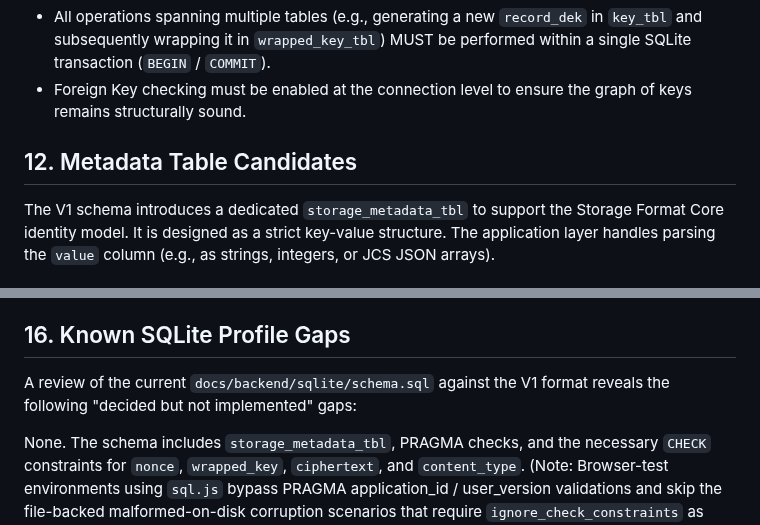
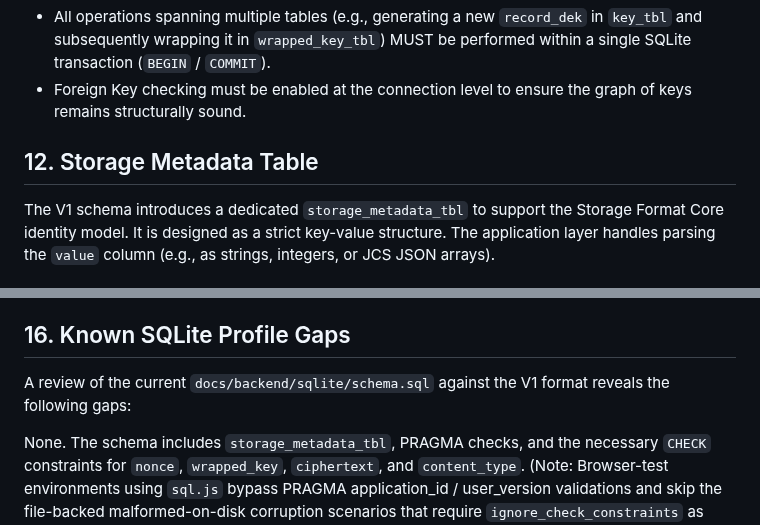
Before and after one commit to TakashiSasaki/encrypted-database, a Markdown page: docs/spec/storage-format-sqlite.md, 2 parts joined by grey strips. GitHub-like rendering.

```diff
--- a/docs/spec/storage-format-sqlite.md
+++ b/docs/spec/storage-format-sqlite.md
@@ -93,7 +93,7 @@ Columns suffixed with `_json` (e.g., `provider_config_json`, `description_json`)
 *   All operations spanning multiple tables (e.g., generating a new `record_dek` in `key_tbl` and subsequently wrapping it in `wrapped_key_tbl`) MUST be performed within a single SQLite transaction (`BEGIN` / `COMMIT`).
 *   Foreign Key checking must be enabled at the connection level to ensure the graph of keys remains structurally sound.
 
-## 12. Metadata Table Candidates
+## 12. Storage Metadata Table
 The V1 schema introduces a dedicated `storage_metadata_tbl` to support the Storage Format Core identity model. It is designed as a strict key-value structure. The application layer handles parsing the `value` column (e.g., as strings, integers, or JCS JSON arrays).
 
 ## 13. Migration Handling
@@ -136,6 +136,6 @@ The following column-level CHECK constraints have been added to the respective t
 *Note: Current AES-GCM output is 32-byte key + 16-byte tag = 48 bytes. However, we only enforce >= 16 bytes to avoid fixing algorithm-dependent length too rigidly in the schema.*
 
 ## 16. Known SQLite Profile Gaps
-A review of the current `docs/backend/sqlite/schema.sql` against the V1 format reveals the following "decided but not implemented" gaps:
+A review of the current `docs/backend/sqlite/schema.sql` against the V1 format reveals the following gaps:
 
 None. The schema includes `storage_metadata_tbl`, PRAGMA checks, and the necessary `CHECK` constraints for `nonce`, `wrapped_key`, `ciphertext`, and `content_type`. (Note: Browser-test environments using `sql.js` bypass PRAGMA application_id / user_version validations and skip the file-backed malformed-on-disk corruption scenarios that require `ignore_check_constraints` as documented testing exceptions, but fully enforce storage-format metadata, feature flags, provider_config semantics, and JCS canonicality at the application layer).
```
Also changed, not shown: docs/implementation-notes/implementation-gaps.md (+2 -2 lines), docs/spec/storage-format-v1-readiness.md (+1 -1 lines).
